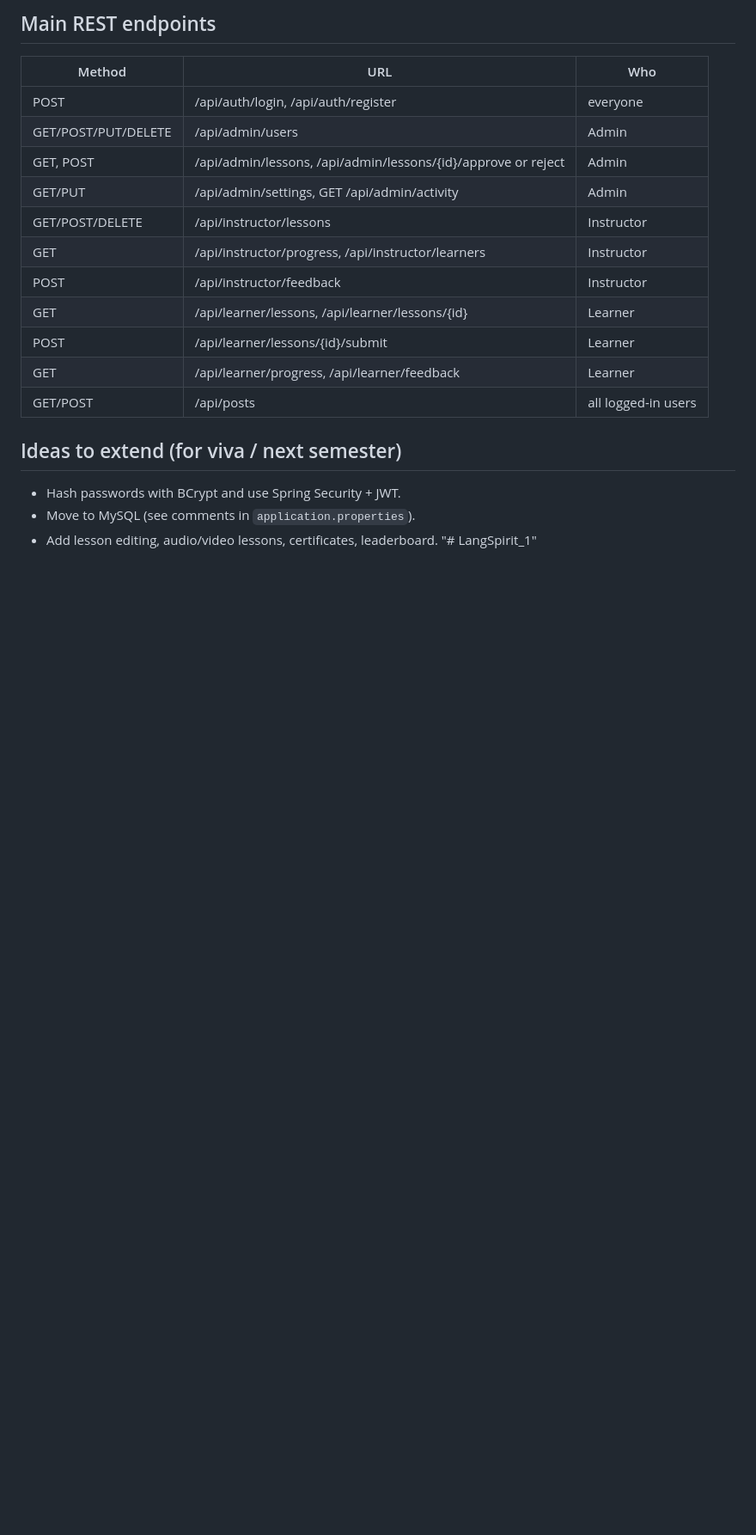
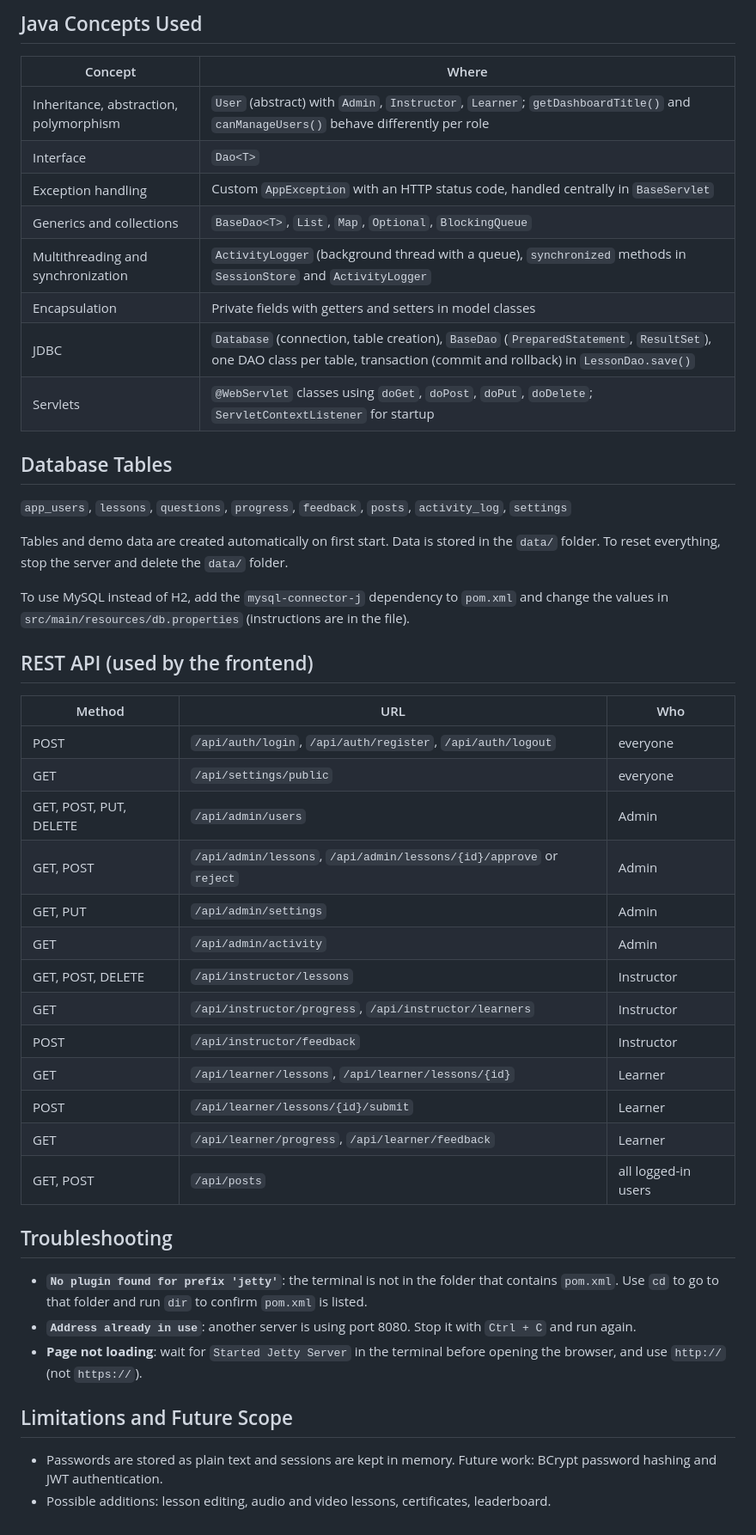
Before and after one commit to Sundaramg38-7/LangSpirit_1, a Markdown page: README.md, the part around one of its changes. Shown at 86% size. Drawn GitHub-style; blank space fills up the shorter version.

````diff
--- a/README.md
+++ b/README.md
@@ -40,22 +74,51 @@ src/main/resources
 ```
 
-## Main REST endpoints
+## Java Concepts Used
+
+| Concept | Where |
+|---------|-------|
+| Inheritance, abstraction, polymorphism | `User` (abstract) with `Admin`, `Instructor`, `Learner`; `getDashboardTitle()` and `canManageUsers()` behave differently per role |
+| Interface | `Dao<T>` |
+| Exception handling | Custom `AppException` with an HTTP status code, handled centrally in `BaseServlet` |
+| Generics and collections | `BaseDao<T>`, `List`, `Map`, `Optional`, `BlockingQueue` |
+| Multithreading and synchronization | `ActivityLogger` (background thread with a queue), `synchronized` methods in `SessionStore` and `ActivityLogger` |
+| Encapsulation | Private fields with getters and setters in model classes |
+| JDBC | `Database` (connection, table creation), `BaseDao` (`PreparedStatement`, `ResultSet`), one DAO class per table, transaction (commit and rollback) in `LessonDao.save()` |
+| Servlets | `@WebServlet` classes using `doGet`, `doPost`, `doPut`, `doDelete`; `ServletContextListener` for startup |
+
+## Database Tables
+
+`app_users`, `lessons`, `questions`, `progress`, `feedback`, `posts`, `activity_log`, `settings`
+
+Tables and demo data are created automatically on first start. Data is stored in the `data/` folder. To reset everything, stop the server and delete the `data/` folder.
+
+To use MySQL instead of H2, add the `mysql-connector-j` dependency to `pom.xml` and change the values in `src/main/resources/db.properties` (instructions are in the file).
+
+## REST API (used by the frontend)
+
 | Method | URL | Who |
-|---|---|---|
-| POST | /api/auth/login, /api/auth/register | everyone |
-| GET/POST/PUT/DELETE | /api/admin/users | Admin |
-| GET, POST | /api/admin/lessons, /api/admin/lessons/{id}/approve or reject | Admin |
-| GET/PUT | /api/admin/settings, GET /api/admin/activity | Admin |
-| GET/POST/DELETE | /api/instructor/lessons | Instructor |
-| GET | /api/instructor/progress, /api/instructor/learners | Instructor |
-| POST | /api/instructor/feedback | Instructor |
-| GET | /api/learner/lessons, /api/learner/lessons/{id} | Learner |
-| POST | /api/learner/lessons/{id}/submit | Learner |
-| GET | /api/learner/progress, /api/learner/feedback | Learner |
-| GET/POST | /api/posts | all logged-in users |
+|--------|-----|-----|
+| POST | `/api/auth/login`, `/api/auth/register`, `/api/auth/logout` | everyone |
+| GET | `/api/settings/public` | everyone |
+| GET, POST, PUT, DELETE | `/api/admin/users` | Admin |
+| GET, POST | `/api/admin/lessons`, `/api/admin/lessons/{id}/approve` or `reject` | Admin |
+| GET, PUT | `/api/admin/settings` | Admin |
+| GET | `/api/admin/activity` | Admin |
+| GET, POST, DELETE | `/api/instructor/lessons` | Instructor |
+| GET | `/api/instructor/progress`, `/api/instructor/learners` | Instructor |
+| POST | `/api/instructor/feedback` | Instructor |
+| GET | `/api/learner/lessons`, `/api/learner/lessons/{id}` | Learner |
+| POST | `/api/learner/lessons/{id}/submit` | Learner |
+| GET | `/api/learner/progress`, `/api/learner/feedback` | Learner |
+| GET, POST | `/api/posts` | all logged-in users |
 
-## Ideas to extend (for viva / next semester)
-- Hash passwords with BCrypt and use Spring Security + JWT.
-- Move to MySQL (see comments in `application.properties`).
-- Add lesson editing, audio/video lessons, certificates, leaderboard.
-"# LangSpirit_1"
+## Troubleshooting
+
+- **`No plugin found for prefix 'jetty'`**: the terminal is not in the folder that contains `pom.xml`. Use `cd` to go to that folder and run `dir` to confirm `pom.xml` is listed.
+- **`Address already in use`**: another server is using port 8080. Stop it with `Ctrl + C` and run again.
+- **Page not loading**: wait for `Started Jetty Server` in the terminal before opening the browser, and use `http://` (not `https://`).
+
+## Limitations and Future Scope
+
+- Passwords are stored as plain text and sessions are kept in memory. Future work: BCrypt password hashing and JWT authentication.
+- Possible additions: lesson editing, audio and video lessons, certificates, leaderboard.
````
Also changed, not shown: other parts of README.md (+65 -31 lines).
